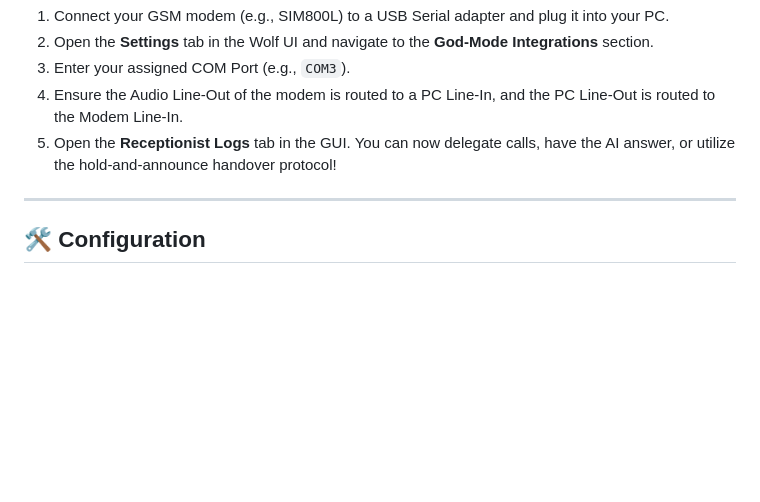
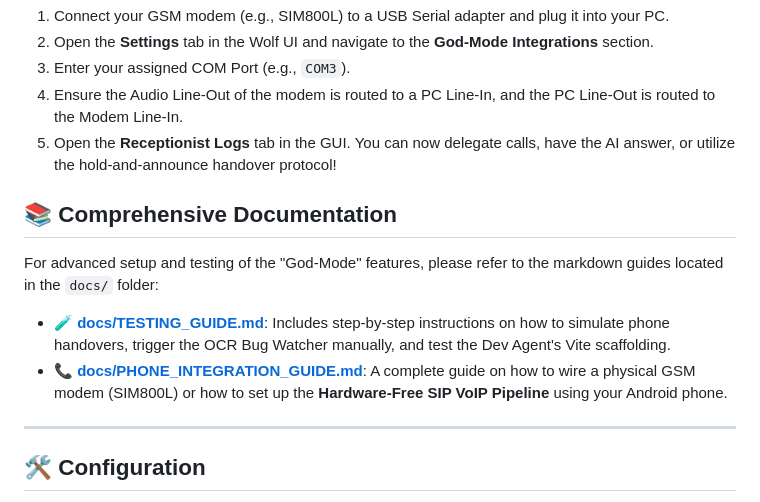
Before and after one commit to Qadirdad-Kazi/Ai-Assistant-Pc-Controll, a Markdown page: README.md, the part around the change. Drawn GitHub-style; blank space fills up the shorter version.

Commit message:
Add comprehensive docs links to README
Adds a "Comprehensive Documentation" section to README linking to docs/TESTING_GUIDE.md and docs/PHONE_INTEGRATION_GUIDE.md. The new entries point developers to advanced setup and testing instructions for God-Mode (phone handovers, OCR Bug Watcher, Dev Agent Vite scaffolding) and phone integration options (SIM800L wiring and a Hardware-Free SIP VoIP pipeline using an Android phone). Placed after the Receptionist Logs instructions for easier discoverability.

```diff
--- a/README.md
+++ b/README.md
@@ -113,6 +113,13 @@ Unlike standard web-based VoIP, Wolf 2.0 connects directly to local Pakistani ce
 4. Ensure the Audio Line-Out of the modem is routed to a PC Line-In, and the PC Line-Out is routed to the Modem Line-In.
 5. Open the **Receptionist Logs** tab in the GUI. You can now delegate calls, have the AI answer, or utilize the hold-and-announce handover protocol!
 
+## 📚 Comprehensive Documentation
+
+For advanced setup and testing of the "God-Mode" features, please refer to the markdown guides located in the `docs/` folder:
+
+- 🧪 **[docs/TESTING_GUIDE.md](docs/TESTING_GUIDE.md)**: Includes step-by-step instructions on how to simulate phone handovers, trigger the OCR Bug Watcher manually, and test the Dev Agent's Vite scaffolding.
+- 📞 **[docs/PHONE_INTEGRATION_GUIDE.md](docs/PHONE_INTEGRATION_GUIDE.md)**: A complete guide on how to wire a physical GSM modem (SIM800L) or how to set up the **Hardware-Free SIP VoIP Pipeline** using your Android phone.
+
 ---
 
 ## 🛠️ Configuration
```
